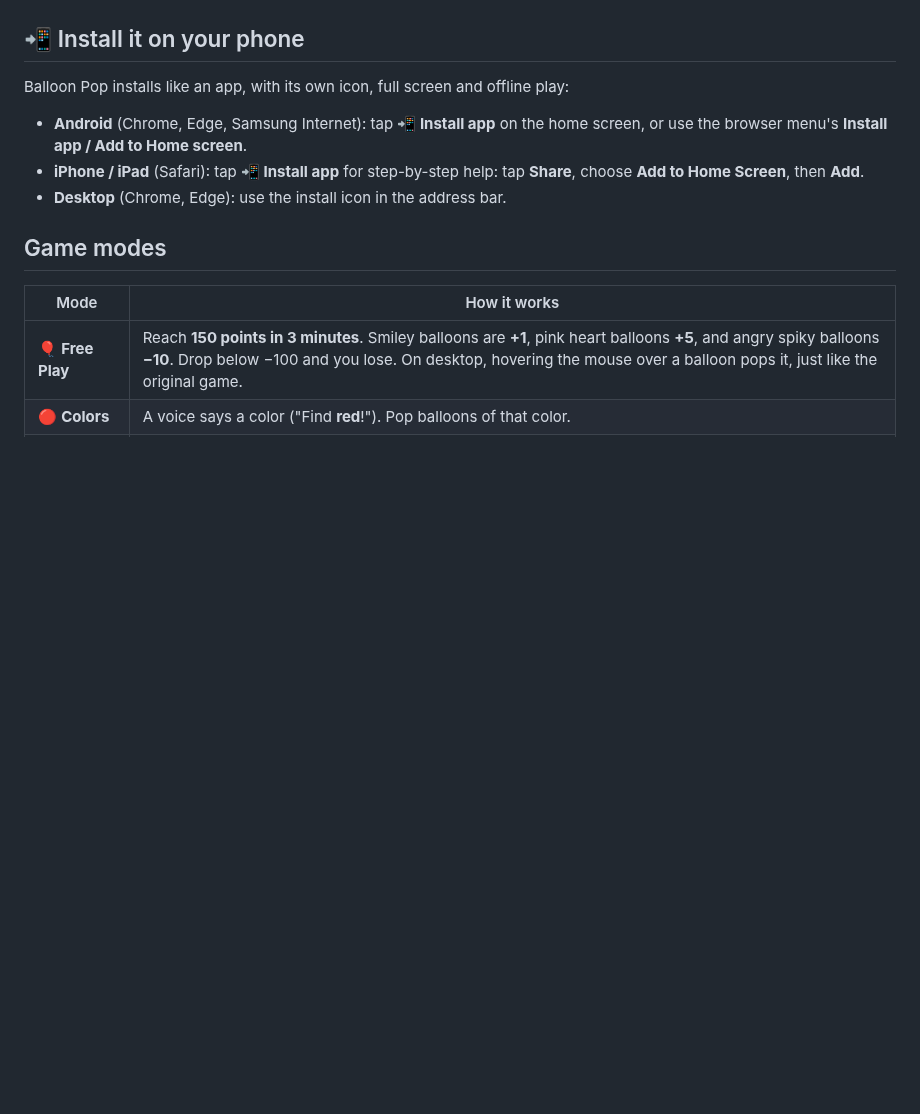
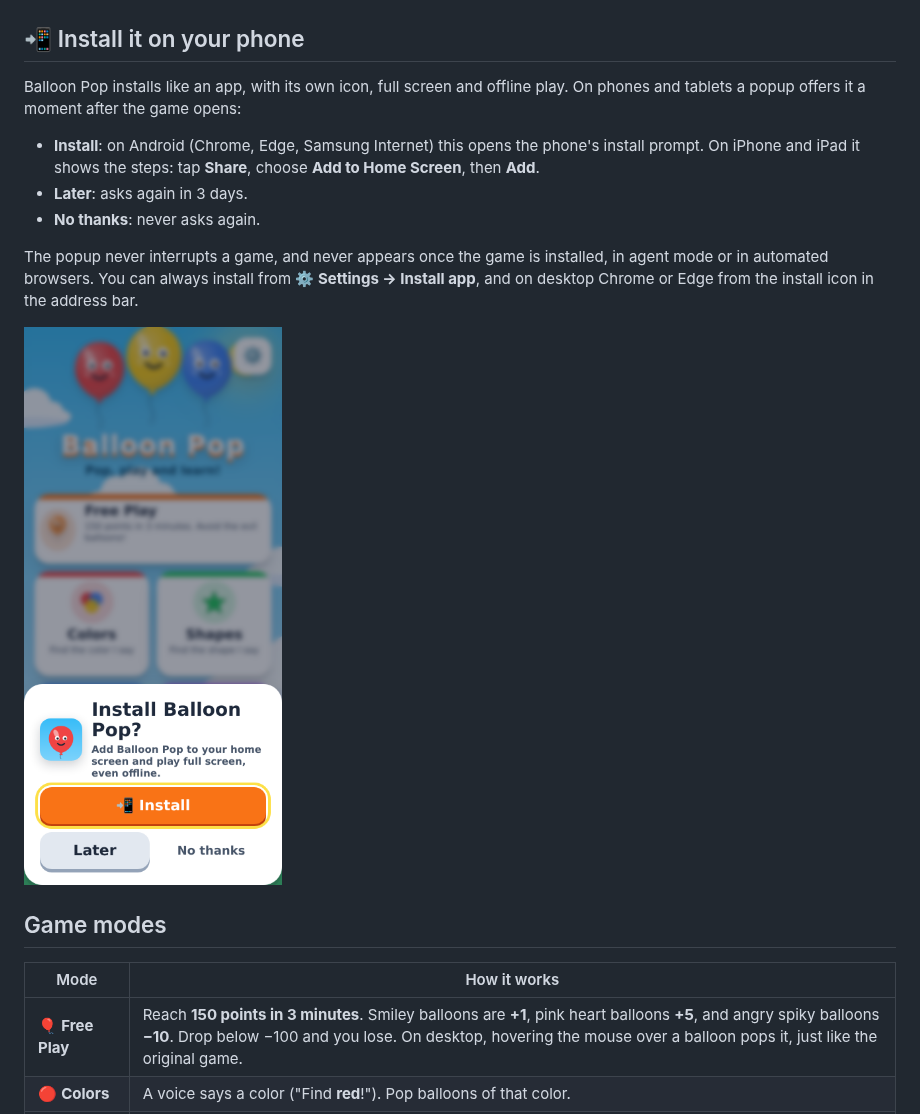
Before and after one commit to codejq/BalloonPop, a Markdown page: README.md, the part around the change. GitHub-like rendering; pictures changed too: docs/screenshots/install-popup.png (added); blank space fills up the shorter version.

```diff
--- a/README.md
+++ b/README.md
@@ -8,11 +8,15 @@ A cheerful balloon-popping game for kids that teaches **colors, shapes, numbers
 
 ## 📲 Install it on your phone
 
-Balloon Pop installs like an app, with its own icon, full screen and offline play:
+Balloon Pop installs like an app, with its own icon, full screen and offline play. On phones and tablets a popup offers it a moment after the game opens:
 
-- **Android** (Chrome, Edge, Samsung Internet): tap **📲 Install app** on the home screen, or use the browser menu's **Install app / Add to Home screen**.
-- **iPhone / iPad** (Safari): tap **📲 Install app** for step-by-step help: tap **Share**, choose **Add to Home Screen**, then **Add**.
-- **Desktop** (Chrome, Edge): use the install icon in the address bar.
+- **Install**: on Android (Chrome, Edge, Samsung Internet) this opens the phone's install prompt. On iPhone and iPad it shows the steps: tap **Share**, choose **Add to Home Screen**, then **Add**.
+- **Later**: asks again in 3 days.
+- **No thanks**: never asks again.
+
+The popup never interrupts a game, and never appears once the game is installed, in agent mode or in automated browsers. You can always install from **⚙️ Settings → Install app**, and on desktop Chrome or Edge from the install icon in the address bar.
+
+![Install popup](docs/screenshots/install-popup.png)
 
 ## Game modes
 
```
Also changed, not shown: 5 other files.
